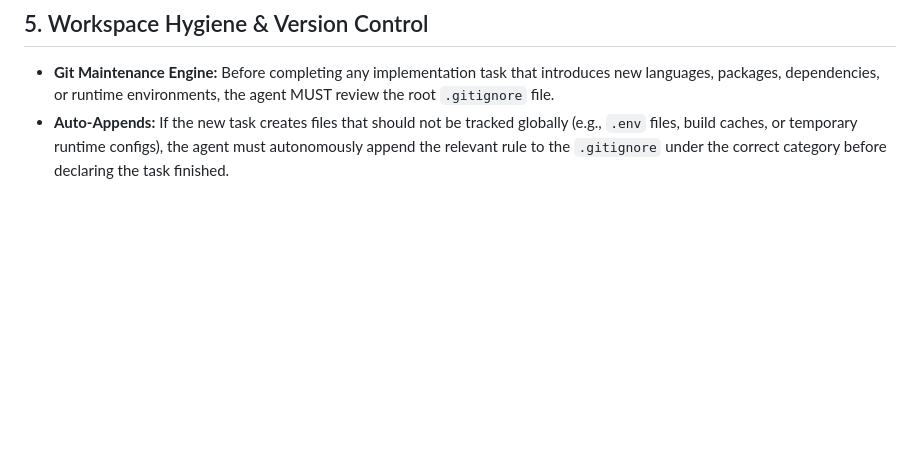
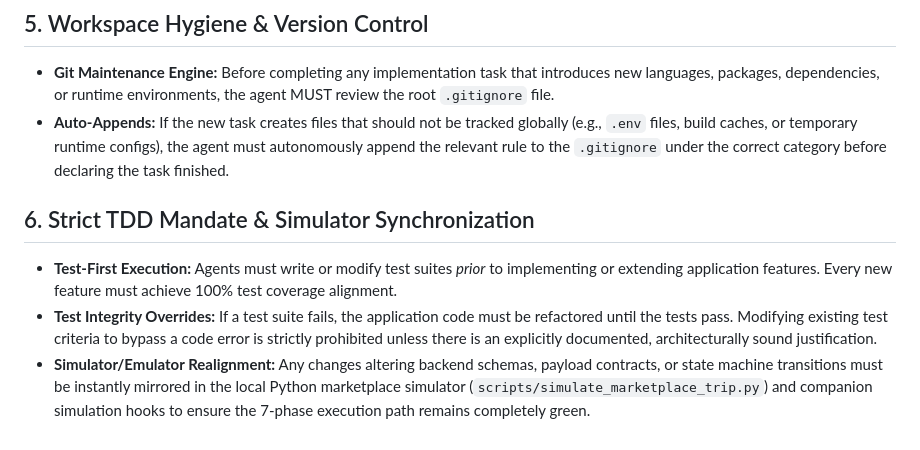
Before and after one commit to yangakandeni/kwella, a Markdown page: KWELLA_CODE_GOVERNANCE.md, the part around the change. Rendered like a GitHub page; blank space fills up the shorter version.

Commit message:
docs: add strict TDD mandate and simulator synchronization requirements to code governance policy

```diff
--- a/KWELLA_CODE_GOVERNANCE.md
+++ b/KWELLA_CODE_GOVERNANCE.md
@@ -29,3 +29,8 @@ This document defines strict technical constraints for code generation. Agents m
 ## 5. Workspace Hygiene & Version Control
 * **Git Maintenance Engine:** Before completing any implementation task that introduces new languages, packages, dependencies, or runtime environments, the agent MUST review the root `.gitignore` file.
 * **Auto-Appends:** If the new task creates files that should not be tracked globally (e.g., `.env` files, build caches, or temporary runtime configs), the agent must autonomously append the relevant rule to the `.gitignore` under the correct category before declaring the task finished.
+
+## 6. Strict TDD Mandate & Simulator Synchronization
+* **Test-First Execution:** Agents must write or modify test suites *prior* to implementing or extending application features. Every new feature must achieve 100% test coverage alignment.
+* **Test Integrity Overrides:** If a test suite fails, the application code must be refactored until the tests pass. Modifying existing test criteria to bypass a code error is strictly prohibited unless there is an explicitly documented, architecturally sound justification.
+* **Simulator/Emulator Realignment:** Any changes altering backend schemas, payload contracts, or state machine transitions must be instantly mirrored in the local Python marketplace simulator (`scripts/simulate_marketplace_trip.py`) and companion simulation hooks to ensure the 7-phase execution path remains completely green.
```
